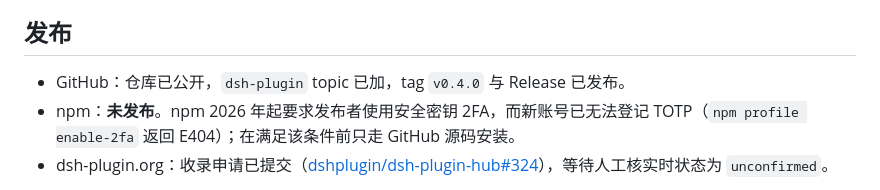
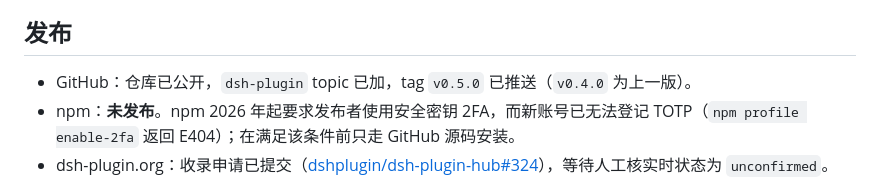
Before and after one commit to wsk114514/dsh-ark-wiki, a Markdown page: README.md, the part around the change. Rendered like a GitHub page.

Commit message:
docs: 发布段记录 v0.5.0 tag

```diff
--- a/README.md
+++ b/README.md
@@ -217,7 +217,7 @@ CI（`.github/workflows/ci.yml`）在每次 push / PR 时跑 `npm ci` + `npm tes
 
 ## 发布
 
-- GitHub：仓库已公开，`dsh-plugin` topic 已加，tag `v0.4.0` 与 Release 已发布。
+- GitHub：仓库已公开，`dsh-plugin` topic 已加，tag `v0.5.0` 已推送（`v0.4.0` 为上一版）。
 - npm：**未发布**。npm 2026 年起要求发布者使用安全密钥 2FA，而新账号已无法登记 TOTP（`npm profile enable-2fa` 返回 E404）；在满足该条件前只走 GitHub 源码安装。
 - dsh-plugin.org：收录申请已提交（[dshplugin/dsh-plugin-hub#324](https://github.com/dshplugin/dsh-plugin-hub/issues/324)），等待人工核实时状态为 `unconfirmed`。
 
```
